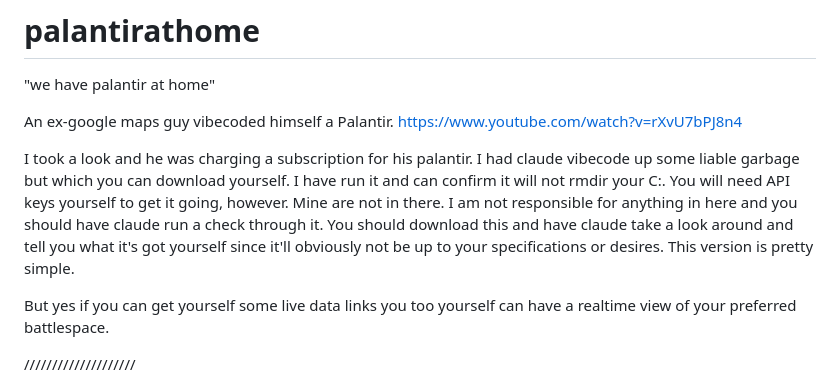
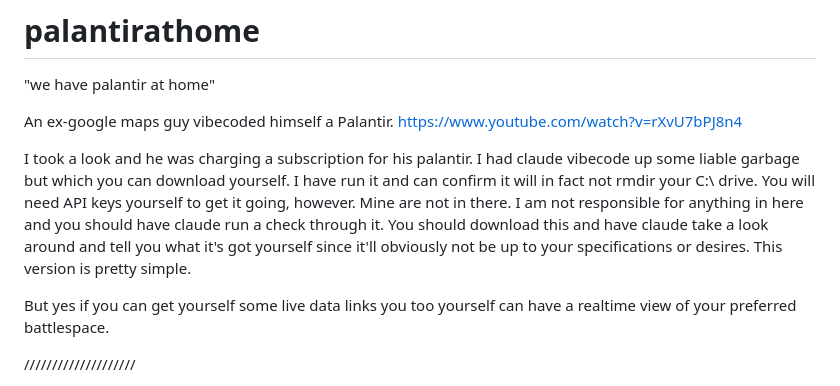
Before and after one commit to CookieSalesman/palantirathome, a Markdown page: README.md, the part around the change. Drawn GitHub-style.

```diff
--- a/README.md
+++ b/README.md
@@ -3,7 +3,7 @@
 
 An ex-google maps guy vibecoded himself a Palantir. https://www.youtube.com/watch?v=rXvU7bPJ8n4
 
-I took a look and he was charging a subscription for his palantir. I had claude vibecode up some liable garbage but which you can download yourself. I have run it and can confirm it will not rmdir your C:\. You will need API keys yourself to get it going, however. Mine are not in there. I am not responsible for anything in here and you should have claude run a check through it. You should download this and have claude take a look around and tell you what it's got yourself since it'll obviously not be up to your specifications or desires. This version is pretty simple.
+I took a look and he was charging a subscription for his palantir. I had claude vibecode up some liable garbage but which you can download yourself. I have run it and can confirm it will in fact not rmdir your C:\ drive. You will need API keys yourself to get it going, however. Mine are not in there. I am not responsible for anything in here and you should have claude run a check through it. You should download this and have claude take a look around and tell you what it's got yourself since it'll obviously not be up to your specifications or desires. This version is pretty simple.
 
 But yes if you can get yourself some live data links you too yourself can have a realtime view of your preferred battlespace.
 
```
